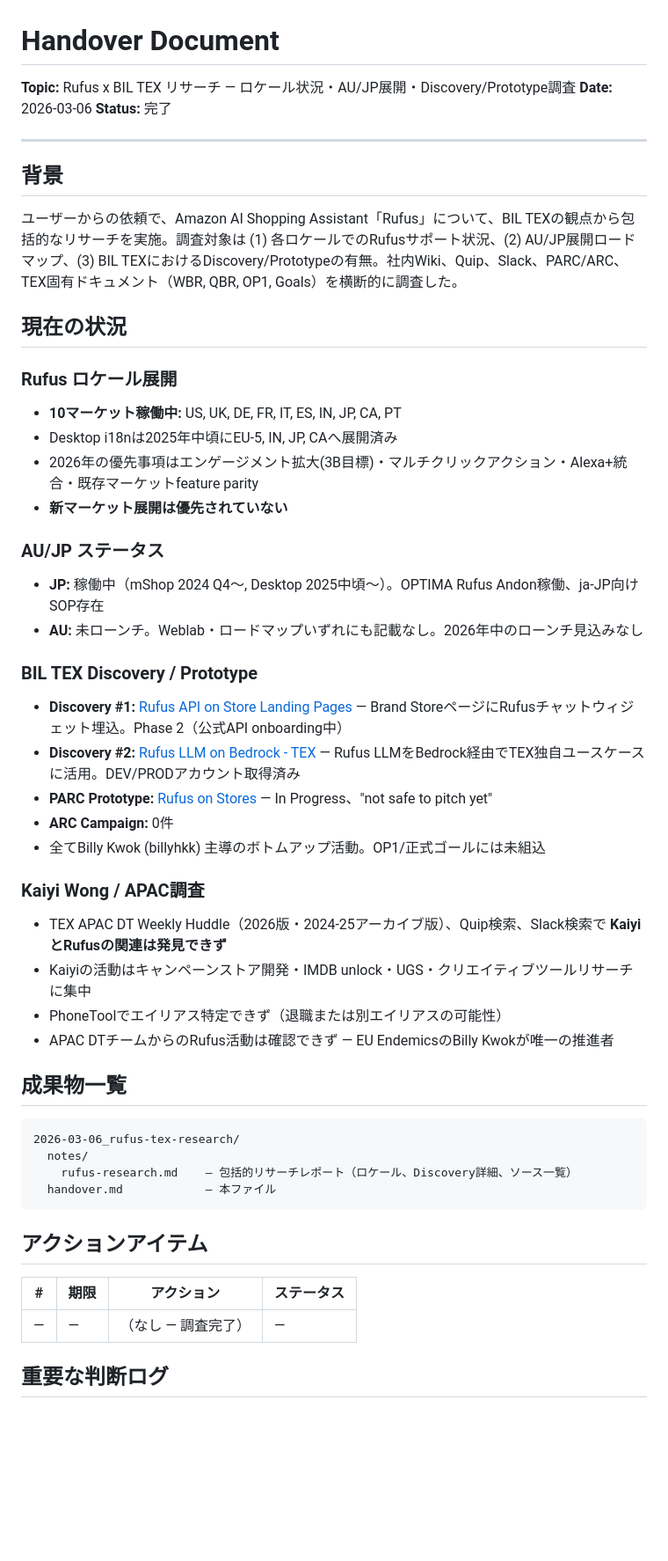
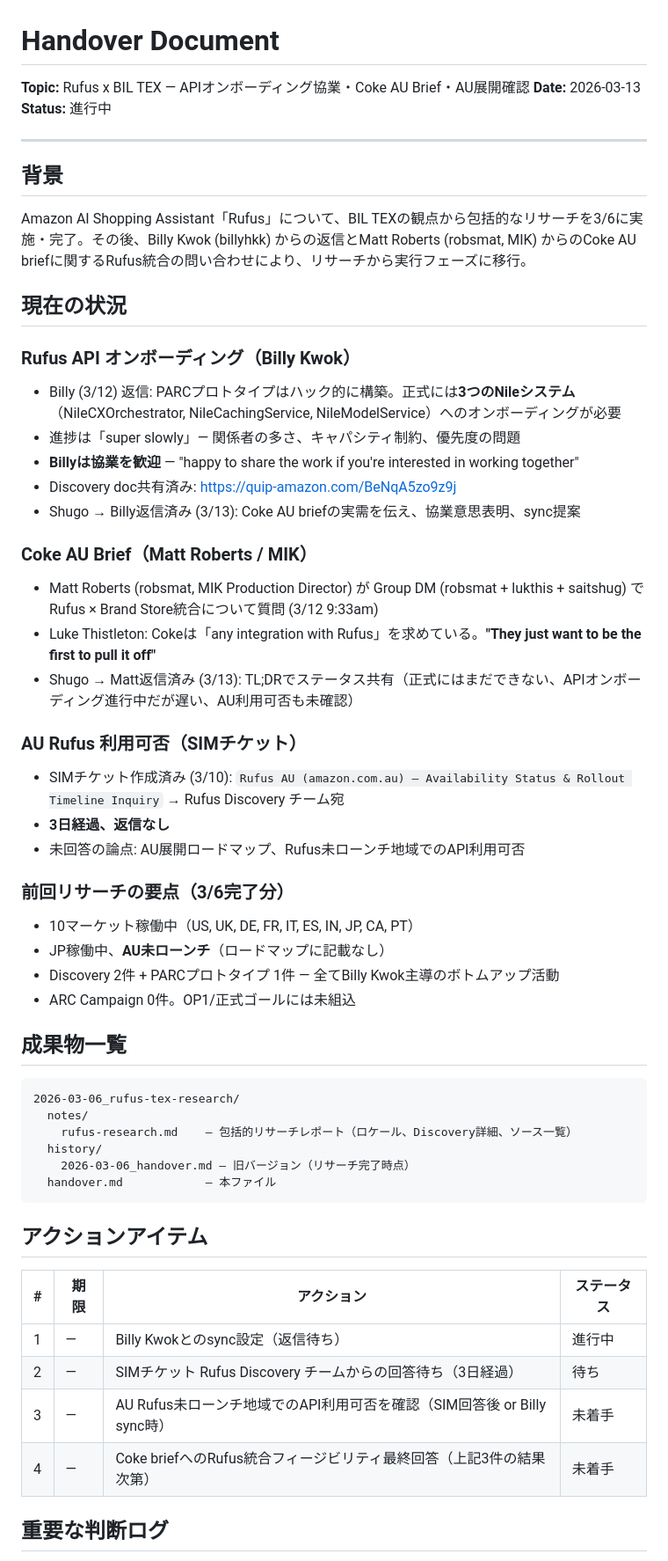
Before and after one commit to syug/ai-context, a Markdown page: 2026-03-06_rufus-tex-research/handover.md, the part around one of its changes. Shown at 88% size. Rendered like a GitHub page; blank space fills up the shorter version.

Commit message:
save: rufus-tex-research
Co-Authored-By: Claude Opus 4.6 <noreply@anthropic.com>

````diff
--- a/2026-03-06_rufus-tex-research/handover.md
+++ b/2026-03-06_rufus-tex-research/handover.md
@@ -1,38 +1,38 @@
 # Handover Document
-**Topic:** Rufus x BIL TEX リサーチ — ロケール状況・AU/JP展開・Discovery/Prototype調査
-**Date:** 2026-03-06
-**Status:** 完了
+**Topic:** Rufus x BIL TEX — APIオンボーディング協業・Coke AU Brief・AU展開確認
+**Date:** 2026-03-13
+**Status:** 進行中
 
 ---
 
 ## 背景
 
-ユーザーからの依頼で、Amazon AI Shopping Assistant「Rufus」について、BIL TEXの観点から包括的なリサーチを実施。調査対象は (1) 各ロケールでのRufusサポート状況、(2) AU/JP展開ロードマップ、(3) BIL TEXにおけるDiscovery/Prototypeの有無。社内Wiki、Quip、Slack、PARC/ARC、TEX固有ドキュメント（WBR, QBR, OP1, Goals）を横断的に調査した。
+Amazon AI Shopping Assistant「Rufus」について、BIL TEXの観点から包括的なリサーチを3/6に実施・完了。その後、Billy Kwok (billyhkk) からの返信とMatt Roberts (robsmat, MIK) からのCoke AU briefに関するRufus統合の問い合わせにより、リサーチから実行フェーズに移行。
 
 ## 現在の状況
 
-### Rufus ロケール展開
-- **10マーケット稼働中:** US, UK, DE, FR, IT, ES, IN, JP, CA, PT
-- Desktop i18nは2025年中頃にEU-5, IN, JP, CAへ展開済み
-- 2026年の優先事項はエンゲージメント拡大(3B目標)・マルチクリックアクション・Alexa+統合・既存マーケットfeature parity
-- **新マーケット展開は優先されていない**
+### Rufus API オンボーディング（Billy Kwok）
+- Billy (3/12) 返信: PARCプロトタイプはハック的に構築。正式には**3つのNileシステム**（NileCXOrchestrator, NileCachingService, NileModelService）へのオンボーディングが必要
+- 進捗は「super slowly」— 関係者の多さ、キャパシティ制約、優先度の問題
+- **Billyは協業を歓迎** — "happy to share the work if you're interested in working together"
+- Discovery doc共有済み: https://quip-amazon.com/BeNqA5zo9z9j
+- Shugo → Billy返信済み (3/13): Coke AU briefの実需を伝え、協業意思表明、sync提案
 
-### AU/JP ステータス
-- **JP:** 稼働中（mShop 2024 Q4〜, Desktop 2025中頃〜）。OPTIMA Rufus Andon稼働、ja-JP向けSOP存在
-- **AU:** 未ローンチ。Weblab・ロードマップいずれにも記載なし。2026年中のローンチ見込みなし
+### Coke AU Brief（Matt Roberts / MIK）
+- Matt Roberts (robsmat, MIK Production Director) が Group DM (robsmat + lukthis + saitshug) でRufus × Brand Store統合について質問 (3/12 9:33am)
+- Luke Thistleton: Cokeは「any integration with Rufus」を求めている。**"They just want to be the first to pull it off"**
+- Shugo → Matt返信済み (3/13): TL;DRでステータス共有（正式にはまだできない、APIオンボーディング進行中だが遅い、AU利用可否も未確認）
 
-### BIL TEX Discovery / Prototype
-- **Discovery #1:** [Rufus API on Store Landing Pages](https://quip-amazon.com/BeNqA5zo9z9j) — Brand StoreページにRufusチャットウィジェット埋込。Phase 2（公式API onboarding中）
-- **Discovery #2:** [Rufus LLM on Bedrock - TEX](https://quip-amazon.com/UH78Av7IMyw9) — Rufus LLMをBedrock経由でTEX独自ユースケースに活用。DEV/PRODアカウント取得済み
-- **PARC Prototype:** [Rufus on Stores](https://console.harmony.a2z.com/parc/#/prototypes/rufus-on-stores) — In Progress、"not safe to pitch yet"
-- **ARC Campaign:** 0件
-- 全てBilly Kwok (billyhkk) 主導のボトムアップ活動。OP1/正式ゴールには未組込
+### AU Rufus 利用可否（SIMチケット）
+- SIMチケット作成済み (3/10): `Rufus AU (amazon.com.au) — Availability Status & Rollout Timeline Inquiry` → Rufus Discovery チーム宛
+- **3日経過、返信なし**
+- 未回答の論点: AU展開ロードマップ、Rufus未ローンチ地域でのAPI利用可否
 
-### Kaiyi Wong / APAC調査
-- TEX APAC DT Weekly Huddle（2026版・2024-25アーカイブ版）、Quip検索、Slack検索で **KaiyiとRufusの関連は発見できず**
-- Kaiyiの活動はキャンペーンストア開発・IMDB unlock・UGS・クリエイティブツールリサーチに集中
-- PhoneToolでエイリアス特定できず（退職または別エイリアスの可能性）
-- APAC DTチームからのRufus活動は確認できず — EU EndemicsのBilly Kwokが唯一の推進者
+### 前回リサーチの要点（3/6完了分）
+- 10マーケット稼働中（US, UK, DE, FR, IT, ES, IN, JP, CA, PT）
+- JP稼働中、**AU未ローンチ**（ロードマップに記載なし）
+- Discovery 2件 + PARCプロトタイプ 1件 — 全てBilly Kwok主導のボトムアップ活動
+- ARC Campaign 0件。OP1/正式ゴールには未組込
 
 ## 成果物一覧
 
@@ -40,6 +40,8 @@
 2026-03-06_rufus-tex-research/
   notes/
     rufus-research.md    — 包括的リサーチレポート（ロケール、Discovery詳細、ソース一覧）
+  history/
+    2026-03-06_handover.md — 旧バージョン（リサーチ完了時点）
   handover.md            — 本ファイル
 ```
 
@@ -47,7 +49,10 @@
 
 | # | 期限 | アクション | ステータス |
 |---|------|-----------|----------|
-| — | — | （なし — 調査完了） | — |
+| 1 | — | Billy Kwokとのsync設定（返信待ち） | 進行中 |
+| 2 | — | SIMチケット Rufus Discovery チームからの回答待ち（3日経過） | 待ち |
+| 3 | — | AU Rufus未ローンチ地域でのAPI利用可否を確認（SIM回答後 or Billy sync時） | 未着手 |
+| 4 | — | Coke briefへのRufus統合フィージビリティ最終回答（上記3件の結果次第） | 未着手 |
 
 ## 重要な判断ログ
 
````
Also changed, not shown: other parts of 2026-03-06_rufus-tex-research/handover.md (+5 -4 lines), 2026-03-06_rufus-tex-research/history/2026-03-06_handover.md (added, +67 -0 lines).
